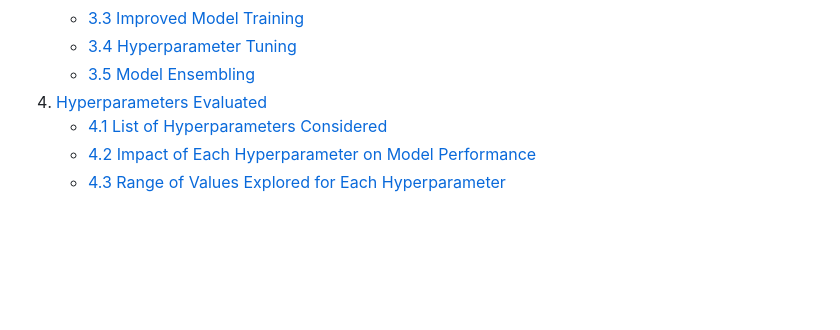
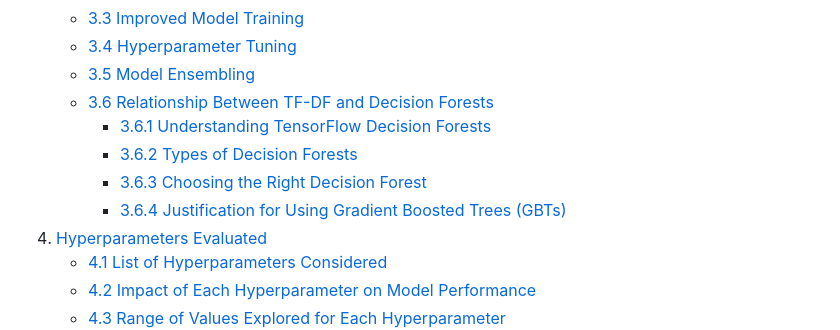
Before and after one commit to rexcoleman/TensorFlow-Decision-Forest-Titanic, a Markdown page: README.md, the part around the change printed below. Drawn GitHub-style; blank space fills up the shorter version.

```diff
--- a/README.md
+++ b/README.md
@@ -18,6 +18,11 @@ This project involves the comprehensive evaluation and optimization of [TensorFl
     - [3.3 Improved Model Training](#33-improved-model-training)
     - [3.4 Hyperparameter Tuning](#34-hyperparameter-tuning)
     - [3.5 Model Ensembling](#35-model-ensembling)
+    - [3.6 Relationship Between TF-DF and Decision Forests](#36-relationship-between-tf-df-and-decision-forests)
+        - [3.6.1 Understanding TensorFlow Decision Forests](#361-understanding-tensorflow-decision-forests)
+        - [3.6.2 Types of Decision Forests](#362-types-of-decision-forests)
+        - [3.6.3 Choosing the Right Decision Forest](#363-choosing-the-right-decision-forest)
+        - [3.6.4 Justification for Using Gradient Boosted Trees (GBTs)](#364-justification-for-using-gradient-boosted-trees-gbts)
 4. [Hyperparameters Evaluated](#4-hyperparameters-evaluated)
     - [4.1 List of Hyperparameters Considered](#41-list-of-hyperparameters-considered)
     - [4.2 Impact of Each Hyperparameter on Model Performance](#42-impact-of-each-hyperparameter-on-model-performance)
```
Also changed, not shown: other parts of README.md (+45 -0 lines).
